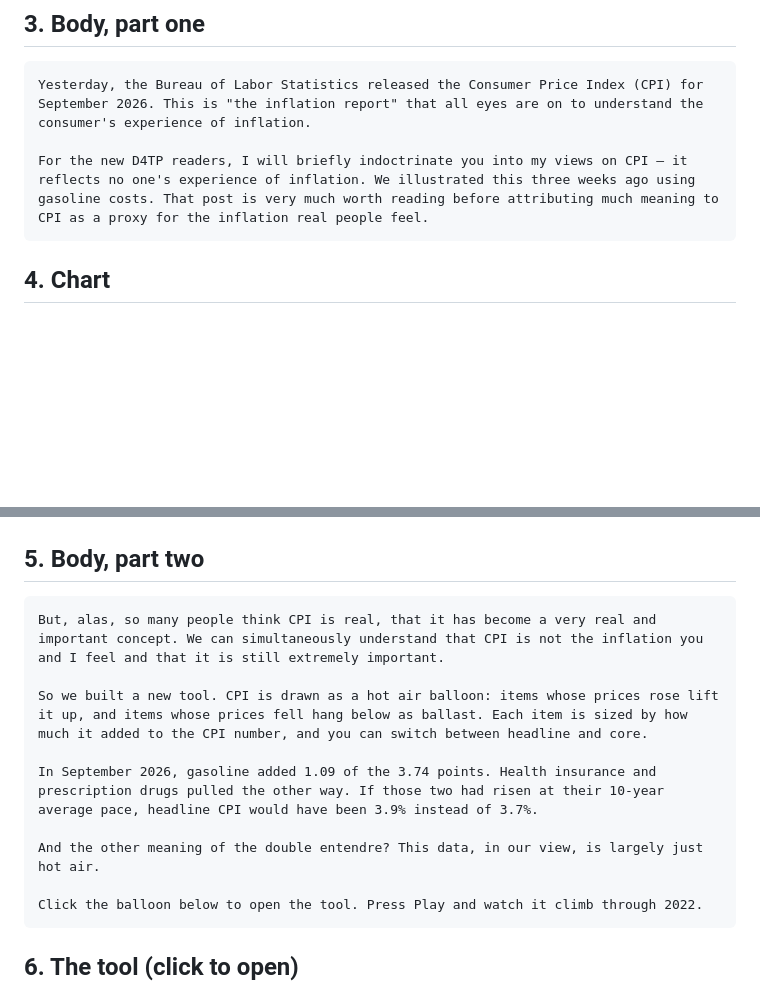
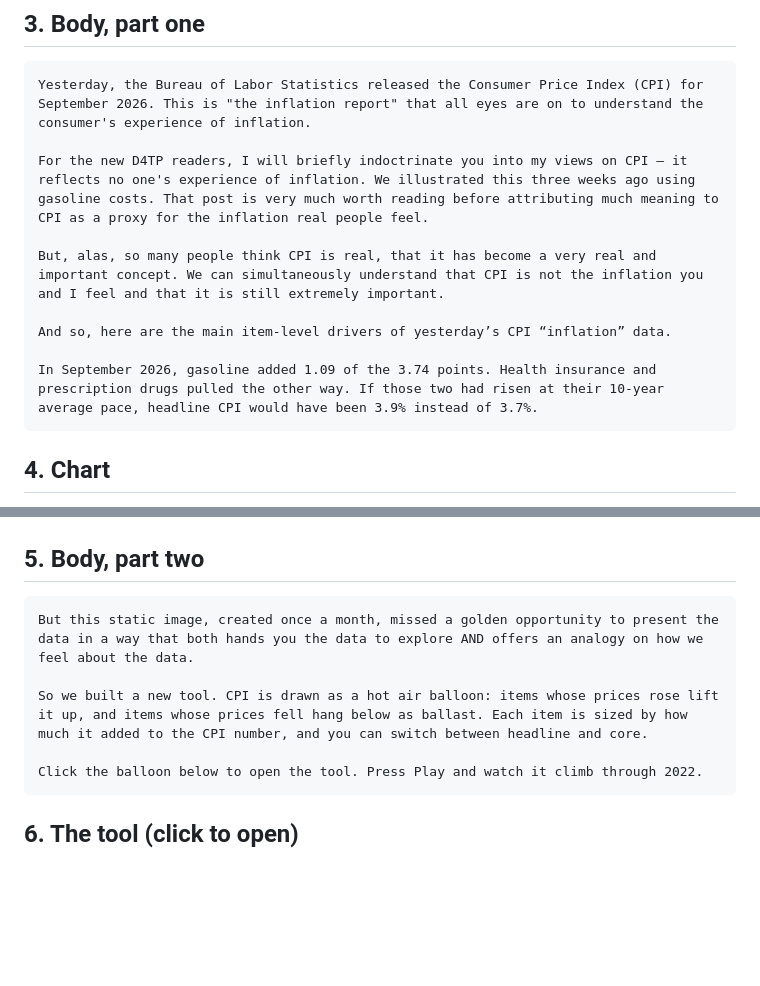
Before and after one commit to Data4ThePeople/CPI_analysis, a Markdown page: posts/what-is-driving-cpi/EMAIL.md, 2 parts joined by grey strips. Rendered like a GitHub page; blank space fills up the shorter version.

Commit message:
what-is-driving-cpi: Eric's email body, parts one and two
Co-Authored-By: Claude Opus 5.5 (1M context) <noreply@anthropic.com>

````diff
--- a/posts/what-is-driving-cpi/EMAIL.md
+++ b/posts/what-is-driving-cpi/EMAIL.md
@@ -25,6 +25,12 @@ The CPI Hot Air Balloon
 Yesterday, the Bureau of Labor Statistics released the Consumer Price Index (CPI) for September 2026. This is "the inflation report" that all eyes are on to understand the consumer's experience of inflation.
 
 For the new D4TP readers, I will briefly indoctrinate you into my views on CPI – it reflects no one's experience of inflation. We illustrated this three weeks ago using gasoline costs. That post is very much worth reading before attributing much meaning to CPI as a proxy for the inflation real people feel.
+
+But, alas, so many people think CPI is real, that it has become a very real and important concept. We can simultaneously understand that CPI is not the inflation you and I feel and that it is still extremely important.
+
+And so, here are the main item-level drivers of yesterday’s CPI “inflation” data.
+
+In September 2026, gasoline added 1.09 of the 3.74 points. Health insurance and prescription drugs pulled the other way. If those two had risen at their 10-year average pace, headline CPI would have been 3.9% instead of 3.7%.
 ```
 
 ## 4. Chart
@@ -38,13 +44,9 @@ A waterfall chart of what added up to 3.7% headline inflation in September 2026.
 ## 5. Body, part two
 
 ```
-But, alas, so many people think CPI is real, that it has become a very real and important concept. We can simultaneously understand that CPI is not the inflation you and I feel and that it is still extremely important.
+But this static image, created once a month, missed a golden opportunity to present the data in a way that both hands you the data to explore AND offers an analogy on how we feel about the data.
 
 So we built a new tool. CPI is drawn as a hot air balloon: items whose prices rose lift it up, and items whose prices fell hang below as ballast. Each item is sized by how much it added to the CPI number, and you can switch between headline and core.
-
-In September 2026, gasoline added 1.09 of the 3.74 points. Health insurance and prescription drugs pulled the other way. If those two had risen at their 10-year average pace, headline CPI would have been 3.9% instead of 3.7%.
-
-And the other meaning of the double entendre? This data, in our view, is largely just hot air.
 
 Click the balloon below to open the tool. Press Play and watch it climb through 2022.
 ```
````
